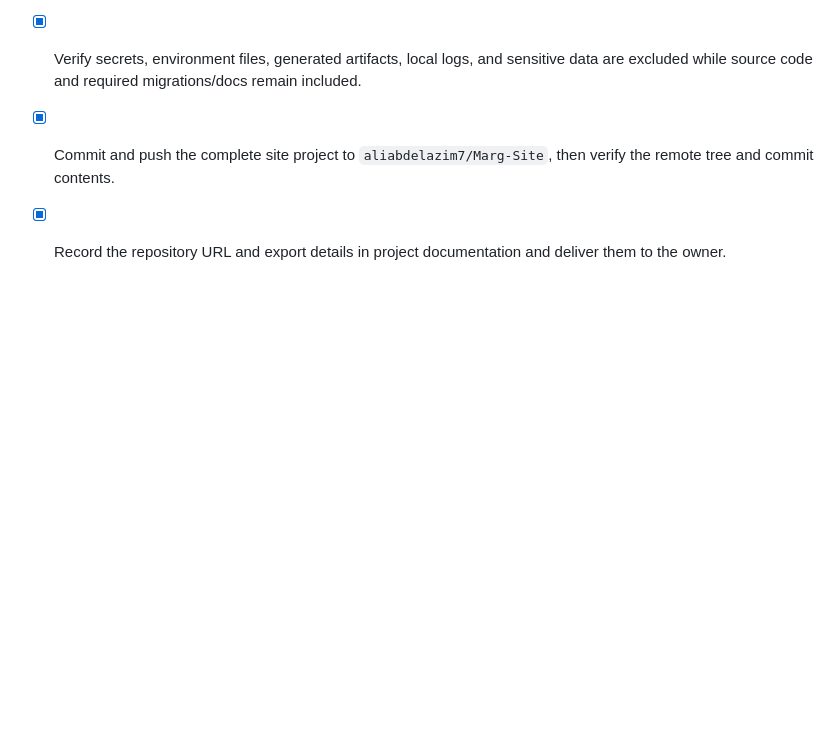
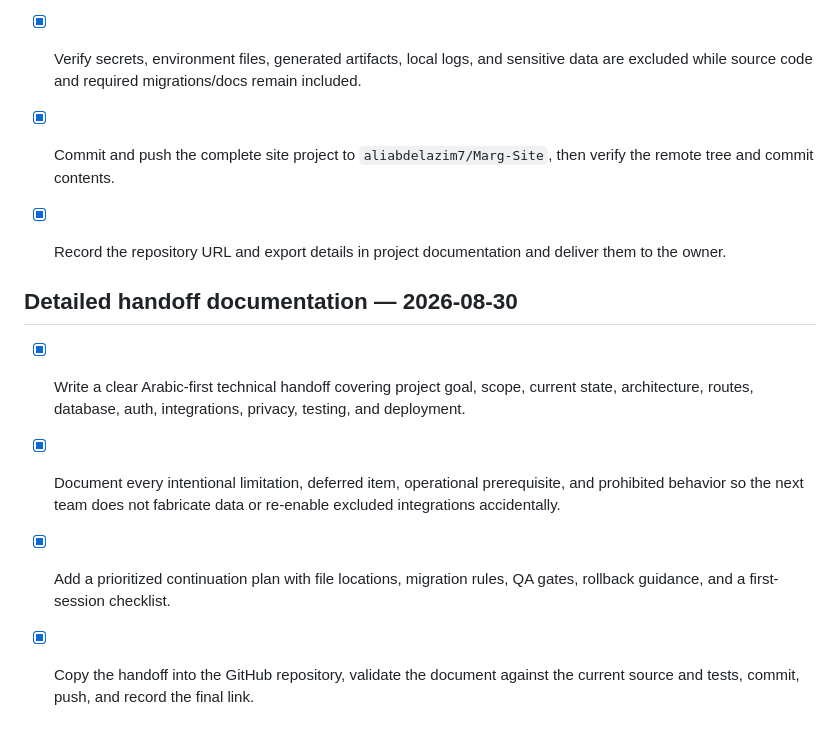
Before and after one commit to aliabdelazim7/Marj-Site, a Markdown page: todo.md, the part around the change. Rendered like a GitHub page; blank space fills up the shorter version.

Commit message:
Add detailed project handoff guide

```diff
--- a/todo.md
+++ b/todo.md
@@ -414,3 +414,10 @@ Privacy copy now states that the visitor photo is sent only for the preview requ
 - [x] Verify secrets, environment files, generated artifacts, local logs, and sensitive data are excluded while source code and required migrations/docs remain included.
 - [x] Commit and push the complete site project to `aliabdelazim7/Marg-Site`, then verify the remote tree and commit contents.
 - [x] Record the repository URL and export details in project documentation and deliver them to the owner.
+
+
+## Detailed handoff documentation — 2026-08-30
+- [x] Write a clear Arabic-first technical handoff covering project goal, scope, current state, architecture, routes, database, auth, integrations, privacy, testing, and deployment.
+- [x] Document every intentional limitation, deferred item, operational prerequisite, and prohibited behavior so the next team does not fabricate data or re-enable excluded integrations accidentally.
+- [x] Add a prioritized continuation plan with file locations, migration rules, QA gates, rollback guidance, and a first-session checklist.
+- [x] Copy the handoff into the GitHub repository, validate the document against the current source and tests, commit, push, and record the final link.
```
Also changed, not shown: docs/HANDOFF.md (added, +238 -0 lines), docs/github-export.md (+1 -1 lines).
